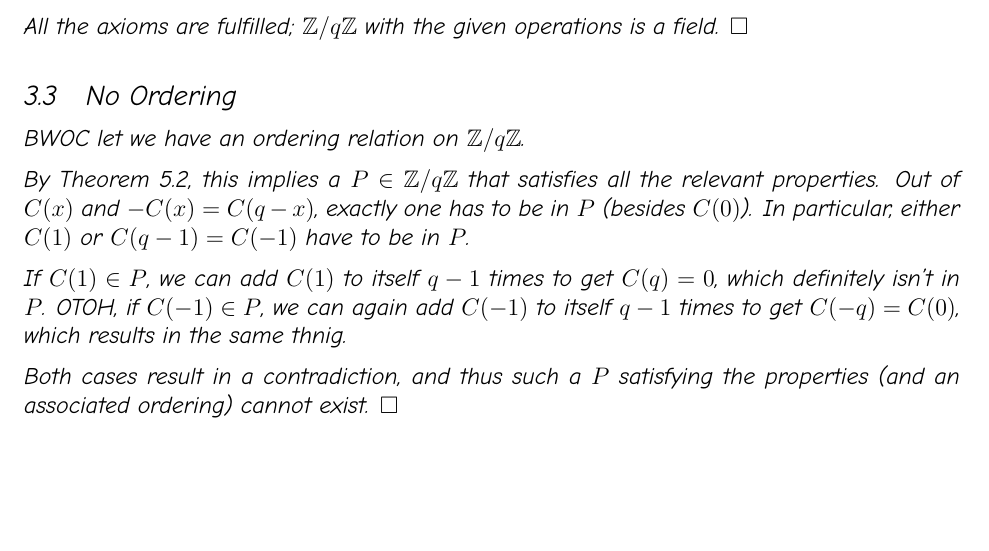
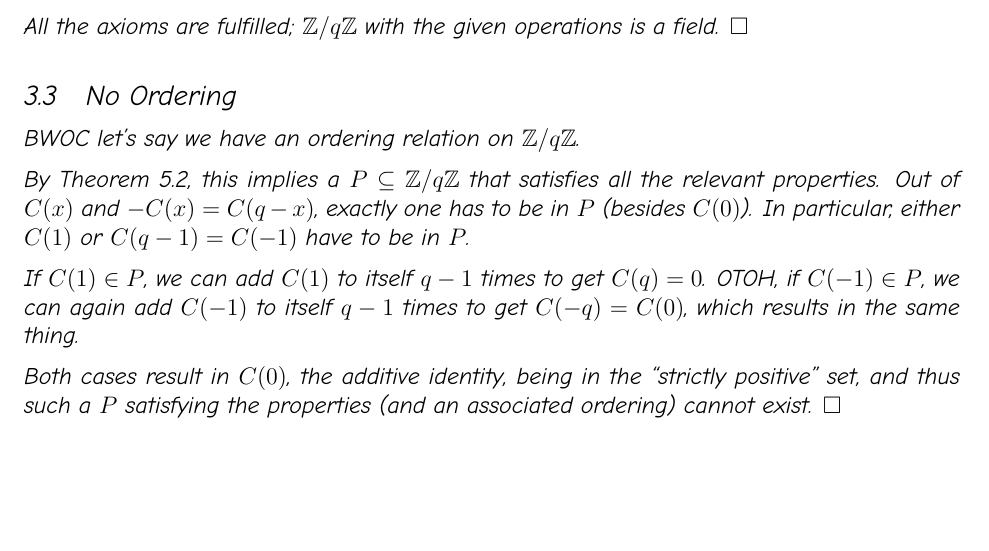
Before and after one commit to SansPapyrus683/tex-assignments, a LaTeX problem sheet (math131ah/hw2.tex): part of page 6 of 14, cut so that both start at the same text. Compiled offline with XeLaTeX.

Commit message:
typos in 131ah hw2

```diff
--- a/math131ah/hw2.tex
+++ b/math131ah/hw2.tex
@@ -276,21 +276,20 @@ $\mathbb{Z}/q\mathbb{Z}$ with the given operations is a field. $\square$
 
 \subsection{No Ordering}
 
-BWOC let we have an ordering relation on $\mathbb{Z}/q\mathbb{Z}$.
+BWOC let's say we have an ordering relation on $\mathbb{Z}/q\mathbb{Z}$.
 
-By Theorem 5.2, this implies a $P \in \mathbb{Z}/q\mathbb{Z}$
+By Theorem 5.2, this implies a $P \subseteq \mathbb{Z}/q\mathbb{Z}$
 that satisfies all the relevant properties.
 Out of $C(x)$ and $-C(x)=C(q-x)$, exactly
 one has to be in $P$ (besides $C(0)$).
 In particular, either $C(1)$ or $C(q-1)=C(-1)$ have to be in $P$.
 
-If $C(1) \in P$, we can add $C(1)$ to itself $q-1$ times to get $C(q)=0$,
-which definitely isn't in $P$.
+If $C(1) \in P$, we can add $C(1)$ to itself $q-1$ times to get $C(q)=0$.
 OTOH, if $C(-1) \in P$, we can again add $C(-1)$
-to itself $q-1$ times to get $C(-q)=C(0)$, which results in the same thnig.
+to itself $q-1$ times to get $C(-q)=C(0)$, which results in the same thing.
 
-Both cases result in a contradiction, and thus
-such a $P$ satisfying the properties (and an associated ordering)
+Both cases result in $C(0)$, the additive identity, being in the "strictly positive" set,
+and thus such a $P$ satisfying the properties (and an associated ordering)
 cannot exist. $\square$
 
 \pagebreak
```
